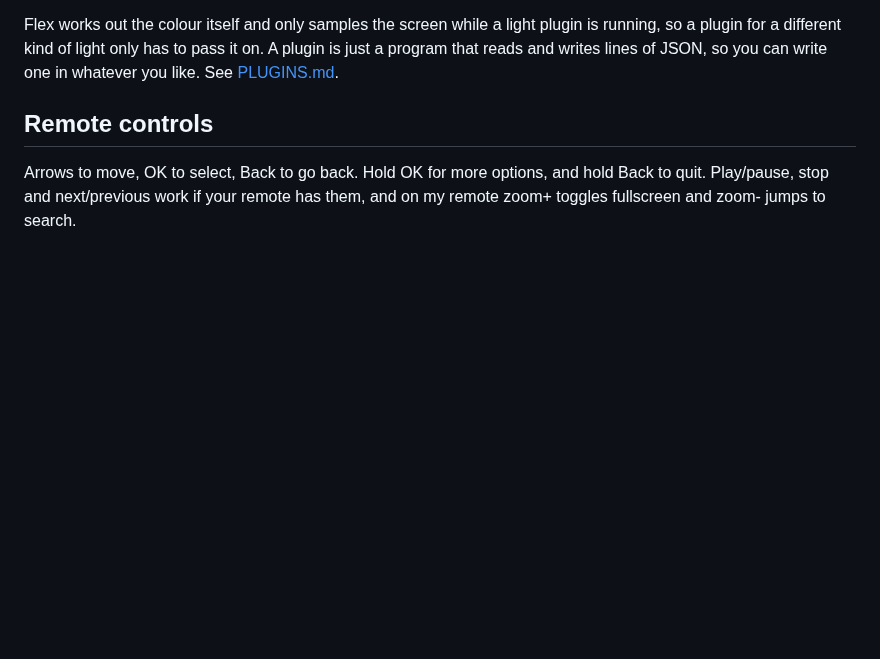
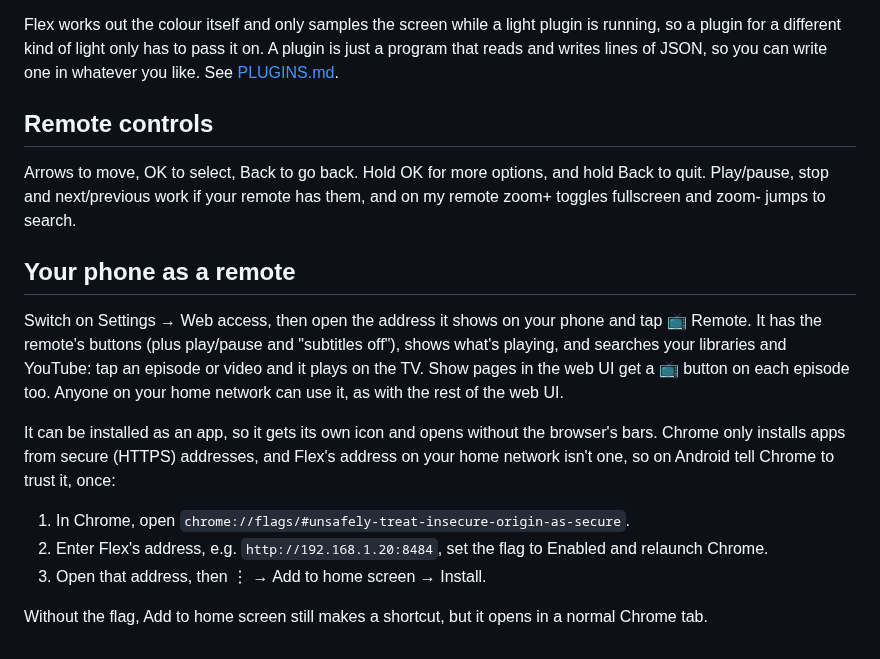
Before and after one commit to catchouli/flex, a Markdown page: README.md, the part around the change. Drawn GitHub-style; blank space fills up the shorter version.

Commit message:
Phone remote in the web UI, installable as an app

```diff
--- a/README.md
+++ b/README.md
@@ -155,3 +155,23 @@ you like. See [PLUGINS.md](PLUGINS.md).
 Arrows to move, OK to select, Back to go back. Hold OK for more options, and hold Back
 to quit. Play/pause, stop and next/previous work if your remote has them, and on my
 remote zoom+ toggles fullscreen and zoom- jumps to search.
+
+## Your phone as a remote
+
+Switch on Settings → Web access, then open the address it shows on your phone and tap
+📺 Remote. It has the remote's buttons (plus play/pause and "subtitles off"), shows
+what's playing, and searches your libraries and YouTube: tap an episode or video and it
+plays on the TV. Show pages in the web UI get a 📺 button on each episode too. Anyone on
+your home network can use it, as with the rest of the web UI.
+
+It can be installed as an app, so it gets its own icon and opens without the browser's
+bars. Chrome only installs apps from secure (HTTPS) addresses, and Flex's address on your
+home network isn't one, so on Android tell Chrome to trust it, once:
+
+1. In Chrome, open `chrome://flags/#unsafely-treat-insecure-origin-as-secure`.
+2. Enter Flex's address, e.g. `http://192.168.1.20:8484`, set the flag to Enabled and
+   relaunch Chrome.
+3. Open that address, then ⋮ → Add to home screen → Install.
+
+Without the flag, Add to home screen still makes a shortcut, but it opens in a normal
+Chrome tab.
```
Also changed, not shown: assets/icon-192.png (added), assets/icon-512.png (added), 13 other files.
